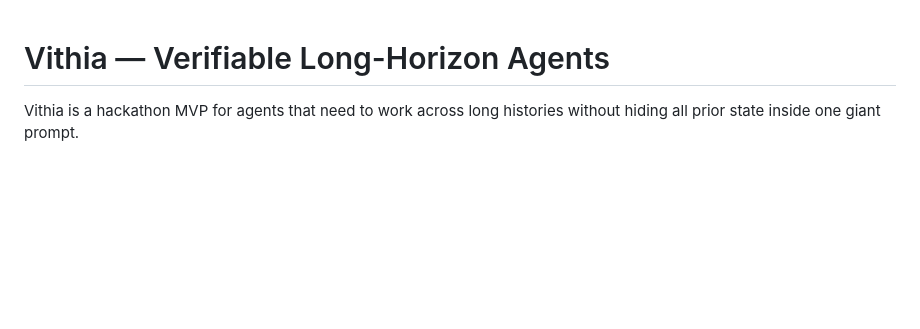
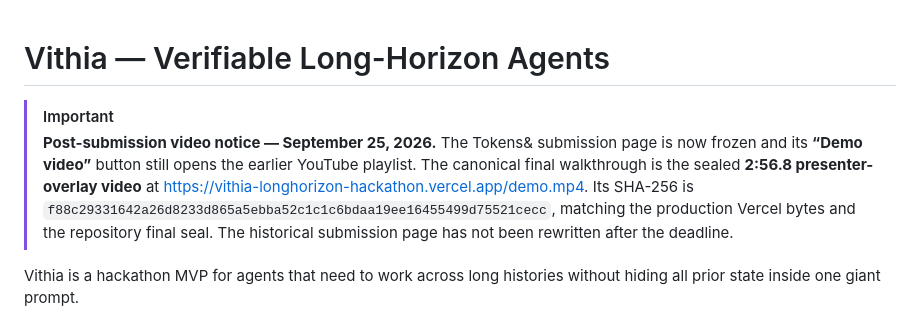
Before and after one commit to biobitworks/vithia-longhorizon-hackathon-2026, a Markdown page: README.md, the part around the change. Rendered like a GitHub page; blank space fills up the shorter version.

Commit message:
docs: add post-submission final video notice

```diff
--- a/README.md
+++ b/README.md
@@ -1,4 +1,7 @@
 # Vithia — Verifiable Long-Horizon Agents
+
+> [!IMPORTANT]
+> **Post-submission video notice — September 25, 2026.** The Tokens& submission page is now frozen and its **“Demo video”** button still opens the earlier YouTube playlist. The canonical final walkthrough is the sealed **2:56.8 presenter-overlay video** at https://vithia-longhorizon-hackathon.vercel.app/demo.mp4. Its SHA-256 is `f88c29331642a26d8233d865a5ebba52c1c1c6bdaa19ee16455499d75521cecc`, matching the production Vercel bytes and the repository final seal. The historical submission page has not been rewritten after the deadline.
 
 Vithia is a hackathon MVP for agents that need to work across long histories without hiding all prior state inside one giant prompt.
 
```
